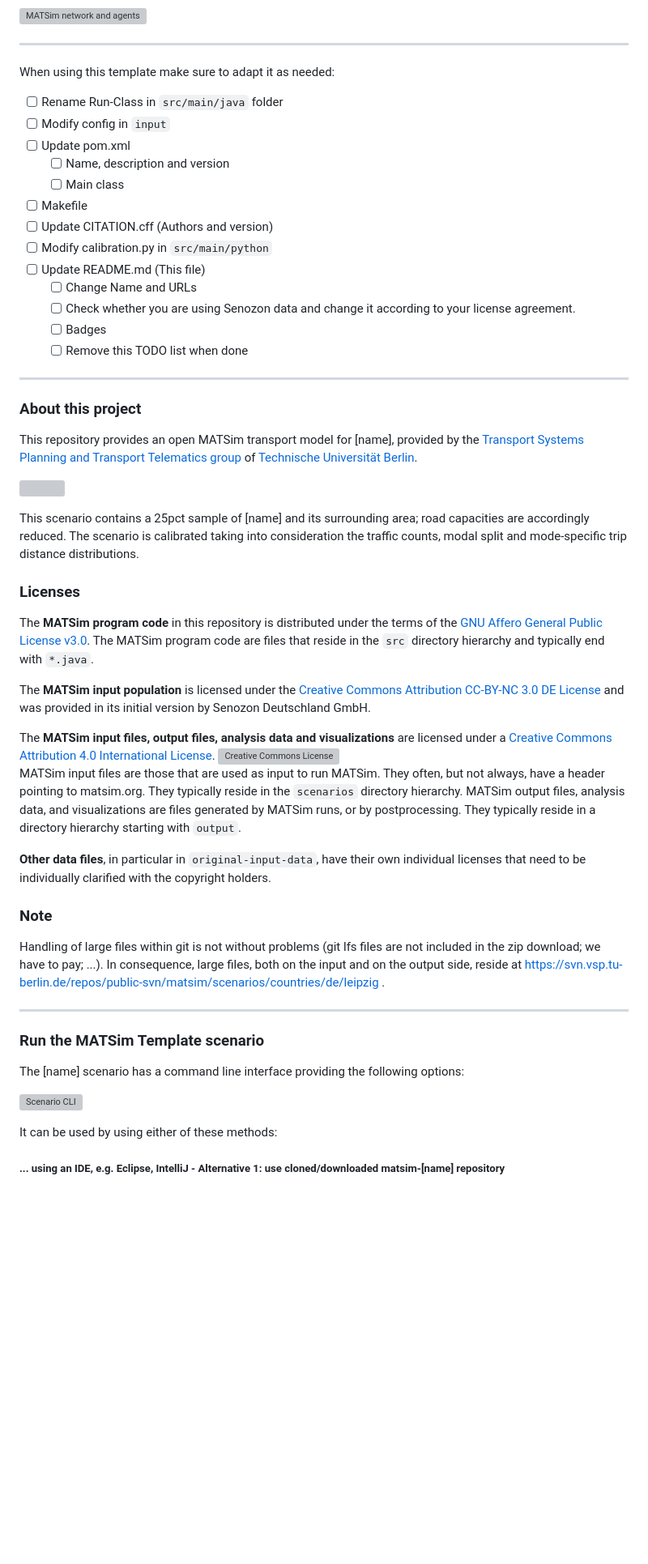
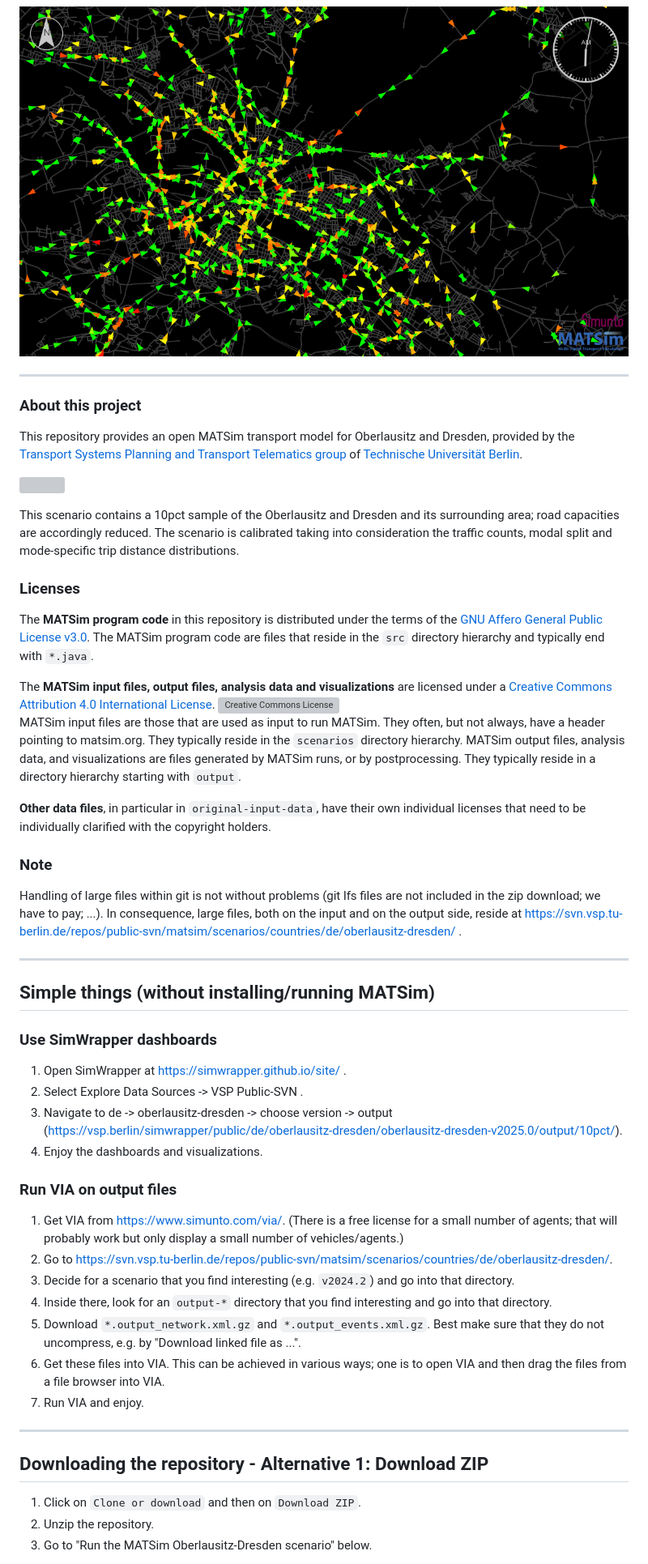
Before and after one commit to matsim-scenarios/matsim-oberlausitz-dresden, a Markdown page: README.md, the part around the change printed below. Shown: that part at 81% size. Rendered like a GitHub page; pictures changed too: visualization.png (added); blank space fills up the shorter version; grey boxes are pictures that could not be loaded.

```diff
--- a/README.md
+++ b/README.md
@@ -5,30 +5,12 @@
 ![JDK](https://img.shields.io/badge/JDK-17+-green.svg)
 
 
-![MATSim network and agents](https://placehold.co/500x400?text=Image+Placeholder "MATSim network and agents")
+![MATSim network and agents](visualization.png "MATSim network and agents")
 
-
-----
-
-When using this template make sure to adapt it as needed:
-
-- [ ] Rename Run-Class in `src/main/java` folder
-- [ ] Modify config in `input`
-- [ ] Update pom.xml
-  - [ ] Name, description and version
-  - [ ] Main class
-- [ ] Makefile
-- [ ] Update CITATION.cff (Authors and version)
-- [ ] Modify calibration.py in `src/main/python`
-- [ ] Update README.md (This file)
-  - [ ] Change Name and URLs
-  - [ ] Check whether you are using Senozon data and change it according to your license agreement.
-  - [ ] Badges
-  - [ ] Remove this TODO list when done
 
 ----
 
 ### About this project
 
-This repository provides an open MATSim transport model for [name], provided by the [Transport Systems Planning and Transport Telematics group](https://www.tu.berlin/vsp) of [Technische Universität Berlin](https://www.tu.berlin/).
+This repository provides an open MATSim transport model for Oberlausitz and Dresden, provided by the [Transport Systems Planning and Transport Telematics group](https://www.vsp.tu-berlin.de) of [Technische Universität Berlin](http://www.tu-berlin.de).
 
@@ -36,11 +18,9 @@ This repository provides an open MATSim transport model for [name], provided by
 
-This scenario contains a 25pct sample of [name] and its surrounding area; road capacities are accordingly reduced. The scenario is calibrated taking into consideration the traffic counts, modal split and mode-specific trip distance distributions.
+This scenario contains a 10pct sample of the Oberlausitz and Dresden and its surrounding area; road capacities are accordingly reduced. The scenario is calibrated taking into consideration the traffic counts, modal split and mode-specific trip distance distributions.
 
 ### Licenses
 
 The **MATSim program code** in this repository is distributed under the terms of the [GNU Affero General Public License v3.0](https://www.gnu.org/licenses/agpl-3.0.html.en). The MATSim program code are files that reside in the `src` directory hierarchy and typically end with `*.java`.
-
-The **MATSim input population** is licensed under the <a rel="license" href="https://creativecommons.org/licenses/by-nc/3.0/de/deed.de"> Creative Commons Attribution CC-BY-NC 3.0 DE License </a> and was provided in its initial version by Senozon Deutschland GmbH.
 
 The **MATSim input files, output files, analysis data and visualizations** are licensed under a <a rel="license" href="http://creativecommons.org/licenses/by/4.0/">Creative Commons Attribution 4.0 International License</a>.
 <a rel="license" href="http://creativecommons.org/licenses/by/4.0/"><img alt="Creative Commons License" style="border-width:0" src="https://i.creativecommons.org/l/by/4.0/80x15.png" /></a><br /> MATSim input files are those that are used as input to run MATSim. They often, but not always, have a header pointing to matsim.org. They typically reside in the `scenarios` directory hierarchy. MATSim output files, analysis data, and visualizations are files generated by MATSim runs, or by postprocessing.  They typically reside in a directory hierarchy starting with `output`.
@@ -49,15 +29,33 @@ The **MATSim input files, output files, analysis data and visualizations** are l
 
 ### Note
 
-Handling of large files within git is not without problems (git lfs files are not included in the zip download; we have to pay; ...).  In consequence, large files, both on the input and on the output side, reside at https://svn.vsp.tu-berlin.de/repos/public-svn/matsim/scenarios/countries/de/leipzig .
+Handling of large files within git is not without problems (git lfs files are not included in the zip download; we have to pay; ...).  In consequence, large files, both on the input and on the output side, reside at https://svn.vsp.tu-berlin.de/repos/public-svn/matsim/scenarios/countries/de/oberlausitz-dresden/ .
 
 ----
-### Run the MATSim Template scenario
+## Simple things (without installing/running MATSim)
 
-The [name] scenario has a command line interface providing the following options:
+### Use SimWrapper dashboards
 
-![Scenario CLI](https://placehold.co/500x300?text=CLI+Placeholder "Scenario CLI")
+1. Open SimWrapper at https://simwrapper.github.io/site/ .
+1. Select Explore Data Sources -> VSP Public-SVN .
+1. Navigate to de -> oberlausitz-dresden -> choose version -> output (https://vsp.berlin/simwrapper/public/de/oberlausitz-dresden/oberlausitz-dresden-v2025.0/output/10pct/).
+1. Enjoy the dashboards and visualizations.
 
-It can be used by using either of these methods:
+### Run VIA on output files
 
-##### ... using an IDE, e.g. Eclipse, IntelliJ - Alternative 1: use cloned/downloaded matsim-[name] repository
+1. Get VIA from https://www.simunto.com/via/.  (There is a free license for a small number of agents; that will probably work but only display a small number of vehicles/agents.)
+1. Go to https://svn.vsp.tu-berlin.de/repos/public-svn/matsim/scenarios/countries/de/oberlausitz-dresden/.
+1. Decide for a scenario that you find interesting (e.g. `v2024.2`) and go into that directory.
+1. Inside there, look for an `output-*` directory that you find interesting and go into that directory.
+1. Download `*.output_network.xml.gz` and `*.output_events.xml.gz`.  Best make sure that they do not uncompress, e.g. by "Download linked file as ...".
+1. Get these files into VIA.  This can be achieved in various ways; one is to open VIA and then drag the files from a file browser into VIA.
+1. Run VIA and enjoy.
+
+----
+
+## Downloading the repository - Alternative 1: Download ZIP
+
+1. Click on `Clone or download` and then on `Download ZIP`.
+1. Unzip the repository.
+1. Go to "Run the MATSim Oberlausitz-Dresden scenario" below.
+
```
Also changed, not shown: other parts of README.md (+62 -13 lines).
